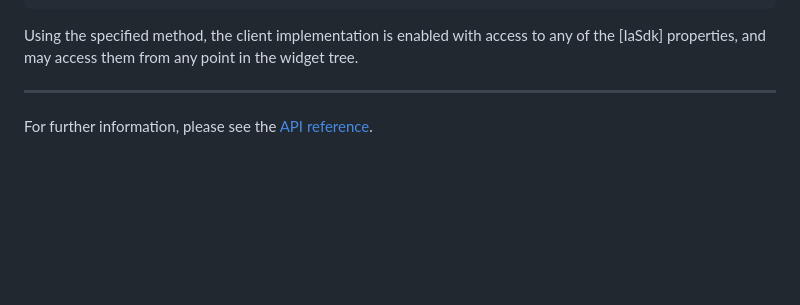
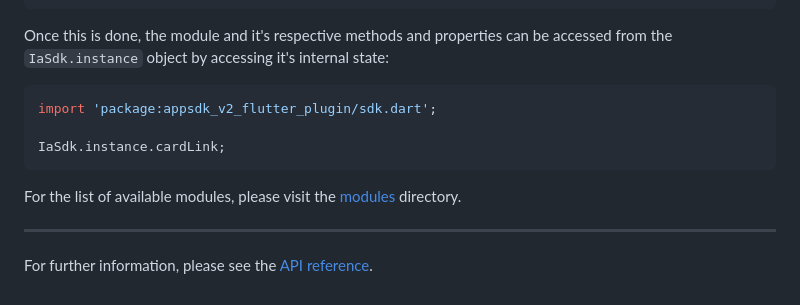
Before and after one commit to ihreapotheken/IA-SDK-Flutter, a Markdown page: README.md, the part around one of its changes. Drawn GitHub-style; blank space fills up the shorter version.

````diff
--- a/README.md
+++ b/README.md
@@ -120,8 +149,16 @@ class _ExampleAppState extends State<ExampleApp> {
 }
 ```
 
-Using the specified method, the client implementation is enabled with access to any of the [IaSdk] properties,
-and may access them from any point in the widget tree.
+Once this is done, the module and it's respective methods and properties
+can be accessed from the `IaSdk.instance` object by accessing it's internal state:
+
+```dart
+import 'package:appsdk_v2_flutter_plugin/sdk.dart';
+
+IaSdk.instance.cardLink;
+```
+
+For the list of available modules, please visit the [modules](https://github.com/ihreapotheken/IA-SDK-Flutter) directory.
 
 ---
 
````
Also changed, not shown: other parts of README.md (+55 -26 lines).
